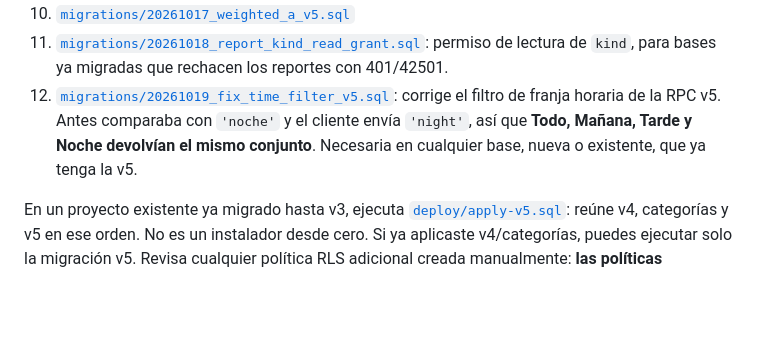
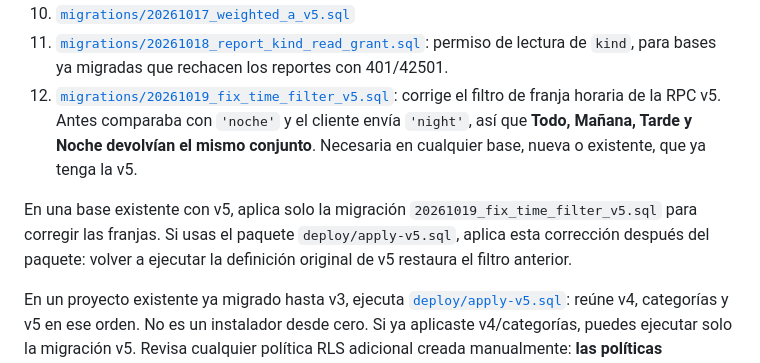
Before and after one commit to koizell/acoustimap, a Markdown page: README.md, the part around the change. Drawn GitHub-style; blank space fills up the shorter version.

```diff
--- a/README.md
+++ b/README.md
@@ -299,6 +299,8 @@ Para un proyecto nuevo, ejecuta en el SQL Editor de Supabase, en este orden:
 11. [`migrations/20261018_report_kind_read_grant.sql`](migrations/20261018_report_kind_read_grant.sql): permiso de lectura de `kind`, para bases ya migradas que rechacen los reportes con 401/42501.
 12. [`migrations/20261019_fix_time_filter_v5.sql`](migrations/20261019_fix_time_filter_v5.sql): corrige el filtro de franja horaria de la RPC v5. Antes comparaba con `'noche'` y el cliente envía `'night'`, así que **Todo, Mañana, Tarde y Noche devolvían el mismo conjunto**. Necesaria en cualquier base, nueva o existente, que ya tenga la v5.
 
+En una base existente con v5, aplica solo la migración `20261019_fix_time_filter_v5.sql` para corregir las franjas. Si usas el paquete `deploy/apply-v5.sql`, aplica esta corrección después del paquete: volver a ejecutar la definición original de v5 restaura el filtro anterior.
+
 En un proyecto existente ya migrado hasta v3, ejecuta [`deploy/apply-v5.sql`](deploy/apply-v5.sql): reúne v4, categorías y v5 en ese orden. No es un instalador desde cero. Si ya aplicaste v4/categorías, puedes ejecutar solo la migración v5. Revisa cualquier política RLS adicional creada manualmente: **las políticas permisivas de `INSERT` se combinan con OR** y pueden eludir restricciones.
 
 En SQL Editor, pega el contenido del archivo y pulsa **Run**; con conexión PostgreSQL también puedes usar `psql "$DATABASE_URL" -v ON_ERROR_STOP=1 -f deploy/apply-v5.sql`. No compartas esa URL ni la incluyas en el frontend.
```
Also changed, not shown: docs/REVISION_UI_DATOS.md (+15 -3 lines).
